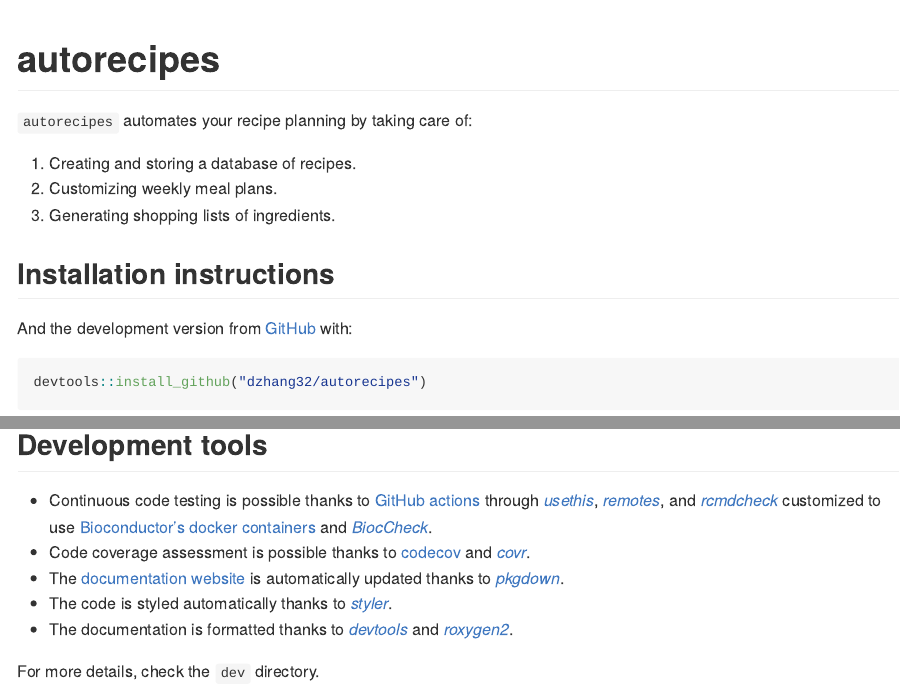
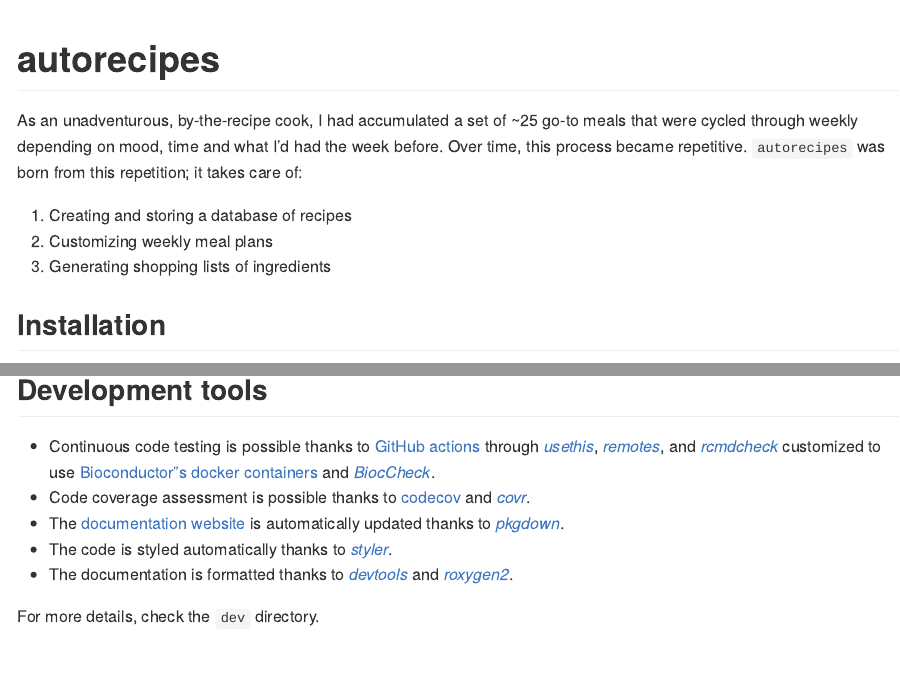
Before and after one commit to dzhang32/autorecipes, an R Markdown document (README.Rmd): the page in a window 1100 px wide, from its top, and a second part further down, joined at a grey line. The pictures show the output file README.md that the author committed with the source, drawn offline in the style of GitHub; badge pictures from the web are left out.

Commit message:
docs: Update README.md

````diff
--- a/README.Rmd
+++ b/README.Rmd
@@ -23,17 +23,15 @@ knitr::opts_chunk$set(
 [![Codecov test coverage](https://codecov.io/gh/dzhang32/autorecipes/branch/master/graph/badge.svg)](https://codecov.io/gh/dzhang32/autorecipes?branch=master)
 <!-- badges: end -->
 
-`autorecipes` automates your recipe planning by taking care of:
+As an unadventurous, by-the-recipe cook, I had accumulated a set of ~25 go-to meals that were cycled through weekly depending on mood, time and what I'd had the week before. Over time, this process became repetitive. `autorecipes` was born from this repetition; it takes care of:
 
-  1.  Creating and storing a database of recipes.
-  2.  Customizing weekly meal plans.
-  3.  Generating shopping lists of ingredients.
+  1.  Creating and storing a database of recipes
+  2.  Customizing weekly meal plans
+  3.  Generating shopping lists of ingredients
 
-## Installation instructions
+## Installation
 
-And the development version from [GitHub](https://github.com/dzhang32/autorecipes) with:
-
-```{r install_dev, eval = FALSE}
+```{r install-dev, eval = FALSE}
 devtools::install_github("dzhang32/autorecipes")
 ```
 
````
Also changed, not shown: README.md, README.Rmd (14 more changed lines).
